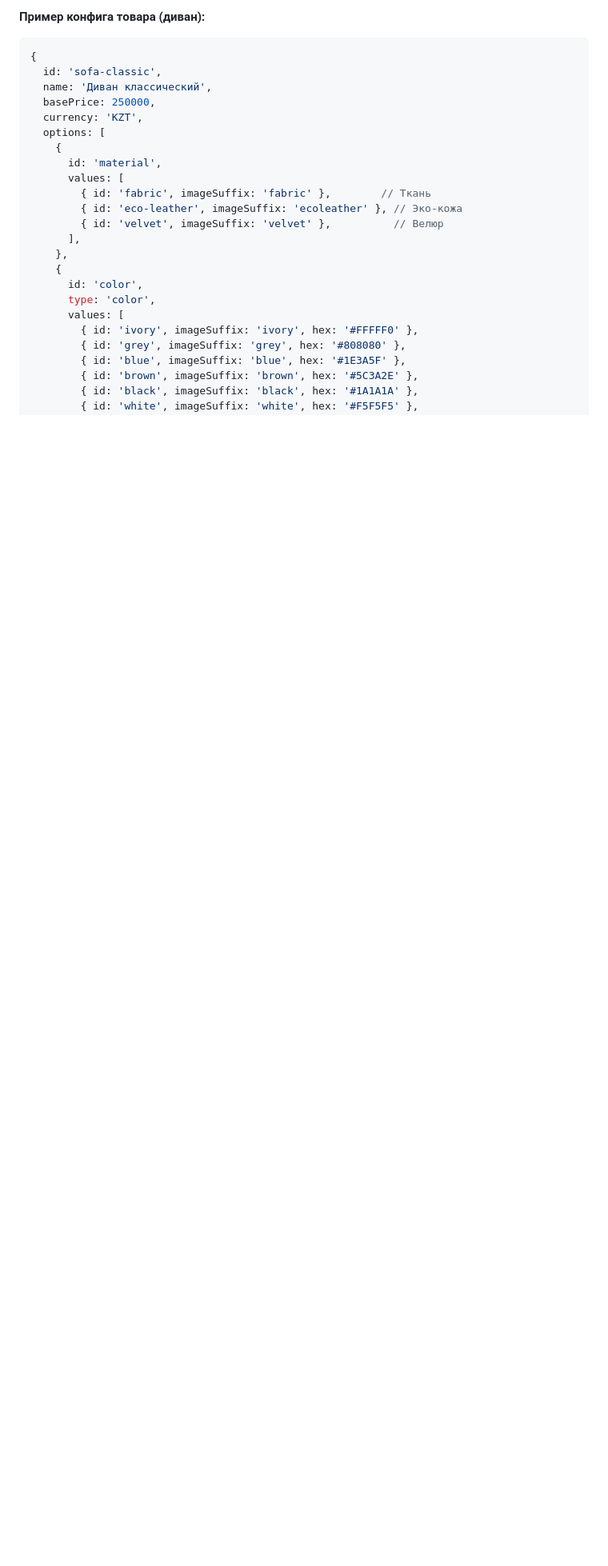
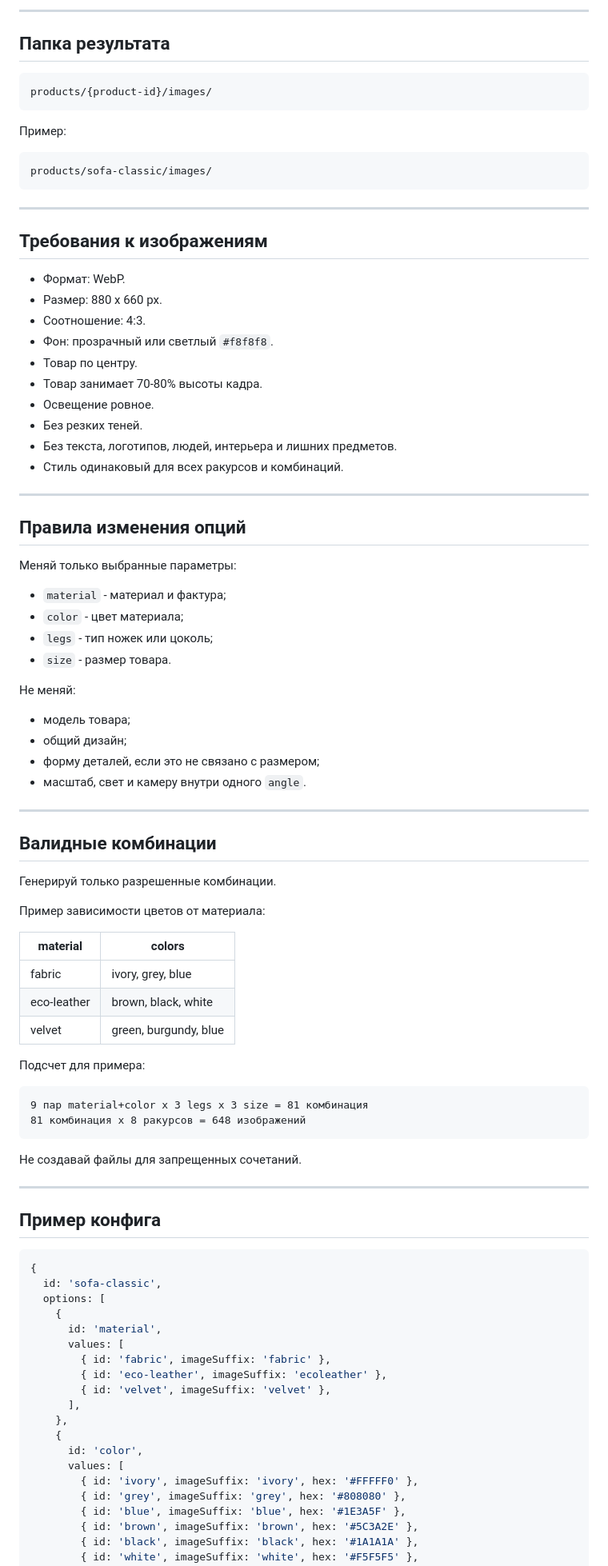
Before and after one commit to Murkin1980/furniture-configurator, a Markdown page: docs/gemini-bot-instruction.md, the part around one of its changes. Shown at 80% size. Drawn GitHub-style; blank space fills up the shorter version.

````diff
--- a/docs/gemini-bot-instruction.md
+++ b/docs/gemini-bot-instruction.md
@@ -40,24 +83,92 @@
 
-**Пример конфига товара (диван):**
+---
+
+## Папка результата
+
+```text
+products/{product-id}/images/
+```
+
+Пример:
+
+```text
+products/sofa-classic/images/
+```
+
+---
+
+## Требования к изображениям
+
+- Формат: WebP.
+- Размер: 880 x 660 px.
+- Соотношение: 4:3.
+- Фон: прозрачный или светлый `#f8f8f8`.
+- Товар по центру.
+- Товар занимает 70-80% высоты кадра.
+- Освещение ровное.
+- Без резких теней.
+- Без текста, логотипов, людей, интерьера и лишних предметов.
+- Стиль одинаковый для всех ракурсов и комбинаций.
+
+---
+
+## Правила изменения опций
+
+Меняй только выбранные параметры:
+
+- `material` - материал и фактура;
+- `color` - цвет материала;
+- `legs` - тип ножек или цоколь;
+- `size` - размер товара.
+
+Не меняй:
+
+- модель товара;
+- общий дизайн;
+- форму деталей, если это не связано с размером;
+- масштаб, свет и камеру внутри одного `angle`.
+
+---
+
+## Валидные комбинации
+
+Генерируй только разрешенные комбинации.
+
+Пример зависимости цветов от материала:
+
+| material | colors |
+|----------|--------|
+| fabric | ivory, grey, blue |
+| eco-leather | brown, black, white |
+| velvet | green, burgundy, blue |
+
+Подсчет для примера:
+
+```text
+9 пар material+color x 3 legs x 3 size = 81 комбинация
+81 комбинация x 8 ракурсов = 648 изображений
+```
+
+Не создавай файлы для запрещенных сочетаний.
+
+---
+
+## Пример конфига
 
 ```js
 {
   id: 'sofa-classic',
-  name: 'Диван классический',
-  basePrice: 250000,
-  currency: 'KZT',
   options: [
     {
       id: 'material',
       values: [
-        { id: 'fabric', imageSuffix: 'fabric' },        // Ткань
-        { id: 'eco-leather', imageSuffix: 'ecoleather' }, // Эко-кожа
-        { id: 'velvet', imageSuffix: 'velvet' },          // Велюр
+        { id: 'fabric', imageSuffix: 'fabric' },
+        { id: 'eco-leather', imageSuffix: 'ecoleather' },
+        { id: 'velvet', imageSuffix: 'velvet' },
       ],
     },
     {
       id: 'color',
-      type: 'color',
       values: [
         { id: 'ivory', imageSuffix: 'ivory', hex: '#FFFFF0' },
         { id: 'grey', imageSuffix: 'grey', hex: '#808080' },
````
Also changed, not shown: other parts of docs/gemini-bot-instruction.md (+119 -88 lines).
